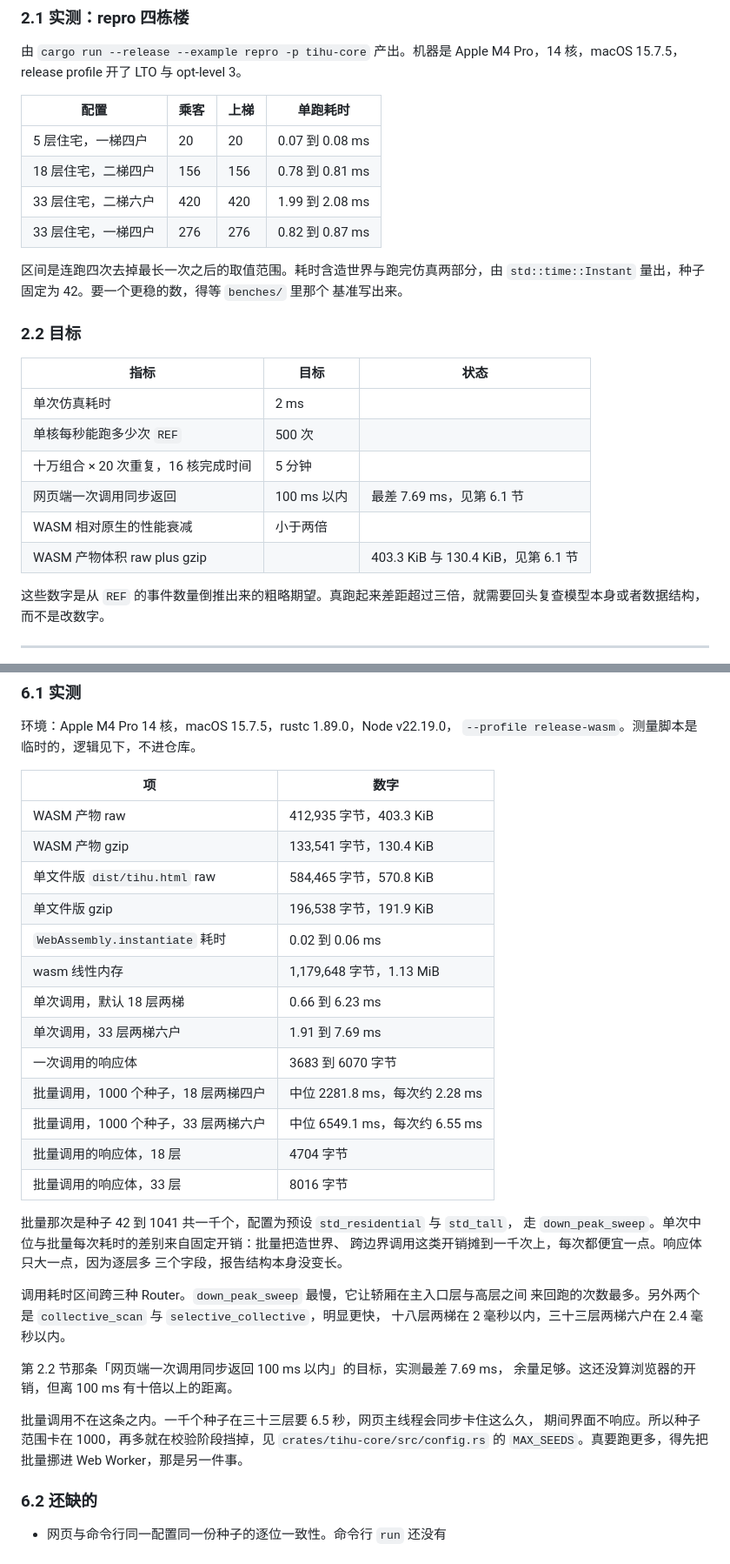
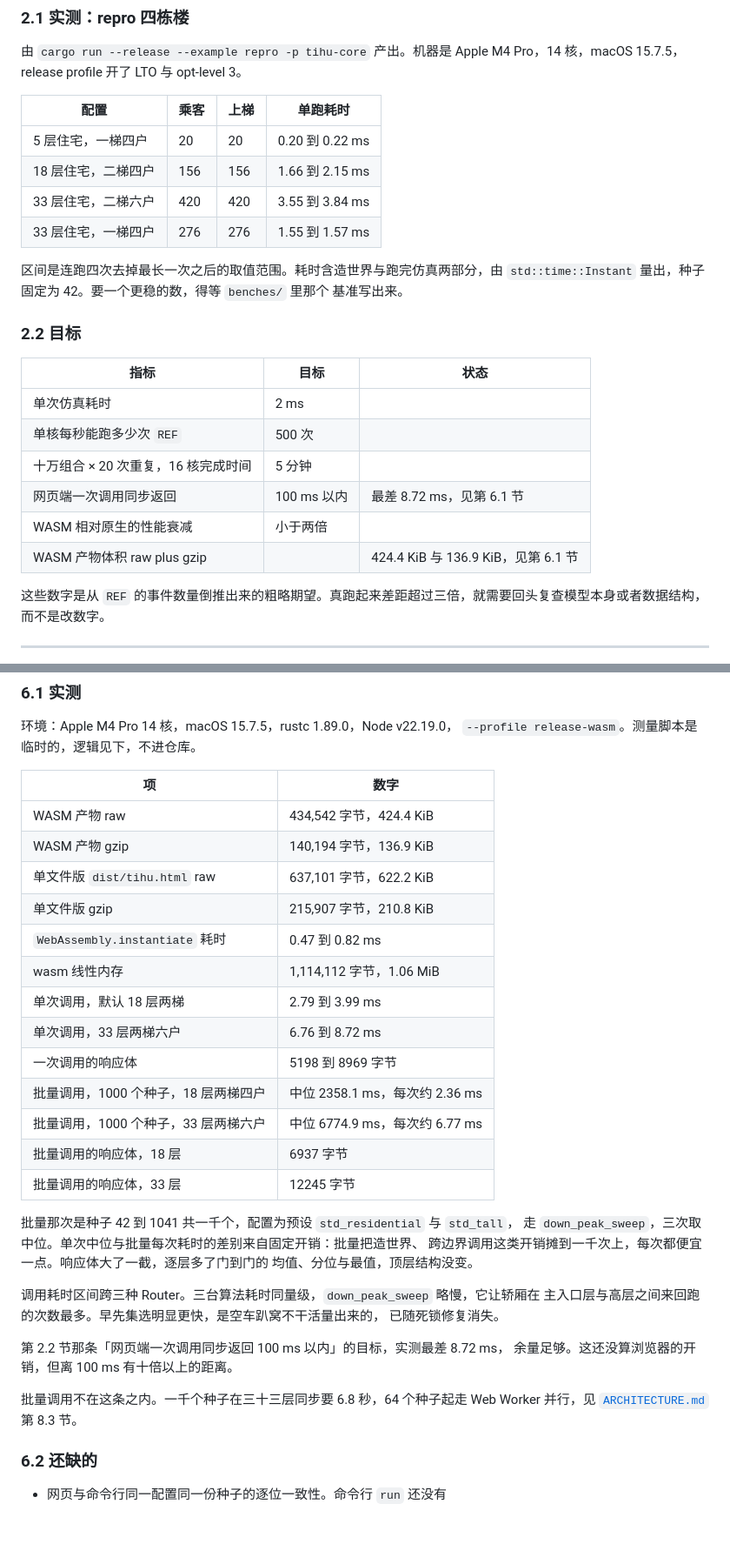
Before and after one commit to Hecate2/tihu, a Markdown page: docs/PERFORMANCE.md, 2 parts joined by grey strips. Shown at 87% size. Rendered like a GitHub page; blank space fills up the shorter version.

```diff
--- a/docs/PERFORMANCE.md
+++ b/docs/PERFORMANCE.md
@@ -31,10 +31,10 @@
 
 | 配置 | 乘客 | 上梯 | 单跑耗时 |
 | --- | --- | --- | --- |
-| 5 层住宅，一梯四户 | 20 | 20 | 0.07 到 0.08 ms |
-| 18 层住宅，二梯四户 | 156 | 156 | 0.78 到 0.81 ms |
-| 33 层住宅，二梯六户 | 420 | 420 | 1.99 到 2.08 ms |
-| 33 层住宅，一梯四户 | 276 | 276 | 0.82 到 0.87 ms |
+| 5 层住宅，一梯四户 | 20 | 20 | 0.20 到 0.22 ms |
+| 18 层住宅，二梯四户 | 156 | 156 | 1.66 到 2.15 ms |
+| 33 层住宅，二梯六户 | 420 | 420 | 3.55 到 3.84 ms |
+| 33 层住宅，一梯四户 | 276 | 276 | 1.55 到 1.57 ms |
 
 区间是连跑四次去掉最长一次之后的取值范围。耗时含造世界与跑完仿真两部分，由
 `std::time::Instant` 量出，种子固定为 42。要一个更稳的数，得等 `benches/` 里那个
@@ -47,9 +47,9 @@
 | 单次仿真耗时 | 2 ms | <!-- TODO --> |
 | 单核每秒能跑多少次 `REF` | 500 次 | <!-- TODO --> |
 | 十万组合 × 20 次重复，16 核完成时间 | 5 分钟 | <!-- TODO --> |
-| 网页端一次调用同步返回 | 100 ms 以内 | 最差 7.69 ms，见第 6.1 节 |
+| 网页端一次调用同步返回 | 100 ms 以内 | 最差 8.72 ms，见第 6.1 节 |
 | WASM 相对原生的性能衰减 | 小于两倍 | <!-- TODO --> |
-| WASM 产物体积 raw plus gzip | <!-- TODO --> | 403.3 KiB 与 130.4 KiB，见第 6.1 节 |
+| WASM 产物体积 raw plus gzip | <!-- TODO --> | 424.4 KiB 与 136.9 KiB，见第 6.1 节 |
 
 这些数字是从 `REF` 的事件数量倒推出来的粗略期望。真跑起来差距超过三倍，就需要回头复查模型本身或者数据结构，而不是改数字。
 
@@ -119,36 +119,34 @@ CPU 型号与核数
 
 | 项 | 数字 |
 | --- | --- |
-| WASM 产物 raw | 412,935 字节，403.3 KiB |
-| WASM 产物 gzip | 133,541 字节，130.4 KiB |
-| 单文件版 `dist/tihu.html` raw | 584,465 字节，570.8 KiB |
-| 单文件版 gzip | 196,538 字节，191.9 KiB |
-| `WebAssembly.instantiate` 耗时 | 0.02 到 0.06 ms |
-| wasm 线性内存 | 1,179,648 字节，1.13 MiB |
-| 单次调用，默认 18 层两梯 | 0.66 到 6.23 ms |
-| 单次调用，33 层两梯六户 | 1.91 到 7.69 ms |
-| 一次调用的响应体 | 3683 到 6070 字节 |
-| 批量调用，1000 个种子，18 层两梯四户 | 中位 2281.8 ms，每次约 2.28 ms |
-| 批量调用，1000 个种子，33 层两梯六户 | 中位 6549.1 ms，每次约 6.55 ms |
-| 批量调用的响应体，18 层 | 4704 字节 |
-| 批量调用的响应体，33 层 | 8016 字节 |
+| WASM 产物 raw | 434,542 字节，424.4 KiB |
+| WASM 产物 gzip | 140,194 字节，136.9 KiB |
+| 单文件版 `dist/tihu.html` raw | 637,101 字节，622.2 KiB |
+| 单文件版 gzip | 215,907 字节，210.8 KiB |
+| `WebAssembly.instantiate` 耗时 | 0.47 到 0.82 ms |
+| wasm 线性内存 | 1,114,112 字节，1.06 MiB |
+| 单次调用，默认 18 层两梯 | 2.79 到 3.99 ms |
+| 单次调用，33 层两梯六户 | 6.76 到 8.72 ms |
+| 一次调用的响应体 | 5198 到 8969 字节 |
+| 批量调用，1000 个种子，18 层两梯四户 | 中位 2358.1 ms，每次约 2.36 ms |
+| 批量调用，1000 个种子，33 层两梯六户 | 中位 6774.9 ms，每次约 6.77 ms |
+| 批量调用的响应体，18 层 | 6937 字节 |
+| 批量调用的响应体，33 层 | 12245 字节 |
 
 批量那次是种子 42 到 1041 共一千个，配置为预设 `std_residential` 与 `std_tall`，
-走 `down_peak_sweep`。单次中位与批量每次耗时的差别来自固定开销：批量把造世界、
-跨边界调用这类开销摊到一千次上，每次都便宜一点。响应体只大一点，因为逐层多
-三个字段，报告结构本身没变长。
+走 `down_peak_sweep`，三次取中位。单次中位与批量每次耗时的差别来自固定开销：批量把造世界、
+跨边界调用这类开销摊到一千次上，每次都便宜一点。响应体大了一截，逐层多了门到门的
+均值、分位与最值，顶层结构没变。
 
-调用耗时区间跨三种 Router。`down_peak_sweep` 最慢，它让轿厢在主入口层与高层之间
-来回跑的次数最多。另外两个是 `collective_scan` 与 `selective_collective`，明显更快，
-十八层两梯在 2 毫秒以内，三十三层两梯六户在 2.4 毫秒以内。
+调用耗时区间跨三种 Router。三台算法耗时同量级，`down_peak_sweep` 略慢，它让轿厢在
+主入口层与高层之间来回跑的次数最多。早先集选明显更快，是空车趴窝不干活量出来的，
+已随死锁修复消失。
 
-第 2.2 节那条「网页端一次调用同步返回 100 ms 以内」的目标，实测最差 7.69 ms，
+第 2.2 节那条「网页端一次调用同步返回 100 ms 以内」的目标，实测最差 8.72 ms，
 余量足够。这还没算浏览器的开销，但离 100 ms 有十倍以上的距离。
 
-批量调用不在这条之内。一千个种子在三十三层要 6.5 秒，网页主线程会同步卡住这么久，
-期间界面不响应。所以种子范围卡在 1000，再多就在校验阶段挡掉，见
-`crates/tihu-core/src/config.rs` 的 `MAX_SEEDS`。真要跑更多，得先把批量挪进
-Web Worker，那是另一件事。
+批量调用不在这条之内。一千个种子在三十三层同步要 6.8 秒，64 个种子起走 Web Worker
+并行，见 [`ARCHITECTURE.md`](ARCHITECTURE.md) 第 8.3 节。
 
 ### 6.2 还缺的
 
```
Also changed, not shown: other parts of docs/PERFORMANCE.md (+1 -1 lines), docs/PLAN.md (+2 -2 lines), docs/SIMULATE.md (+59 -59 lines).
